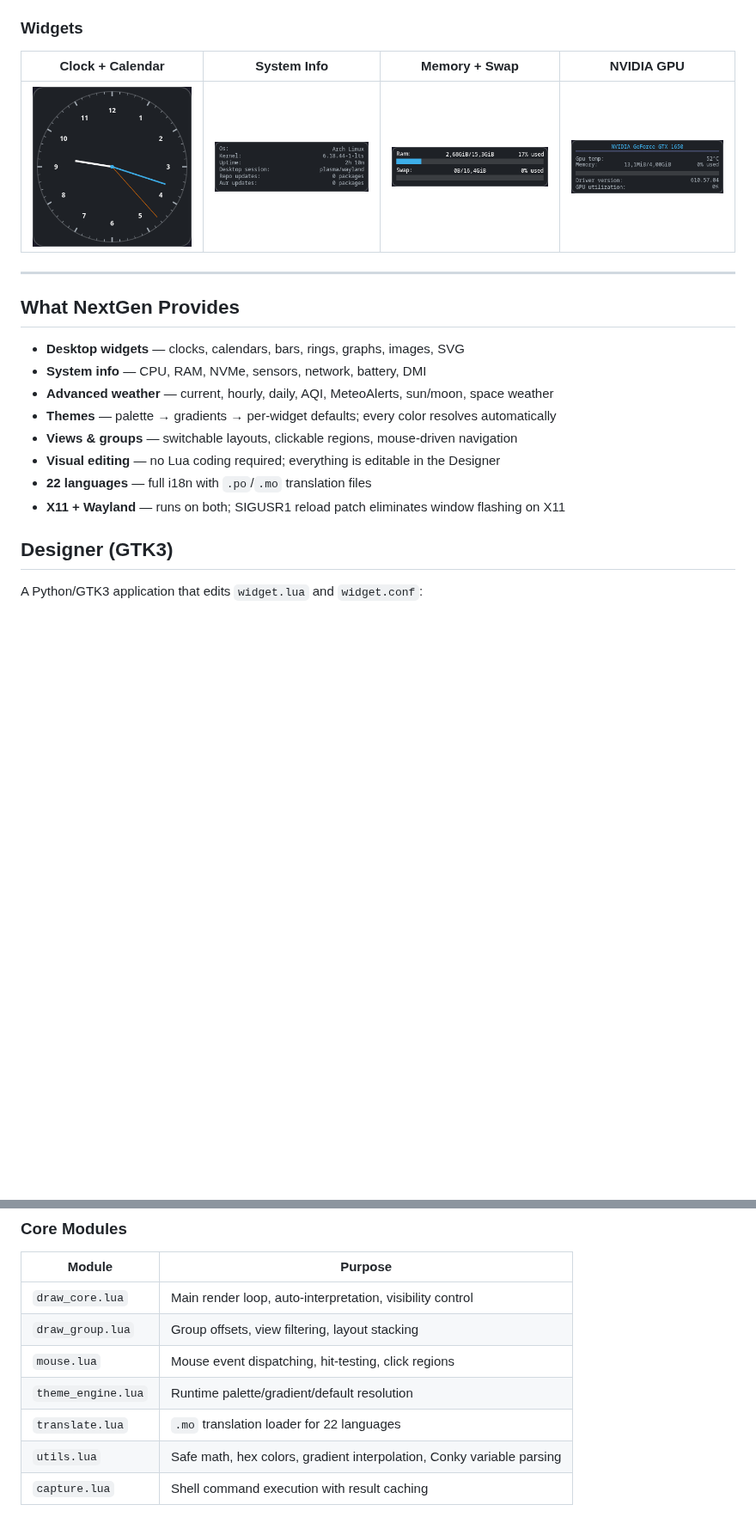
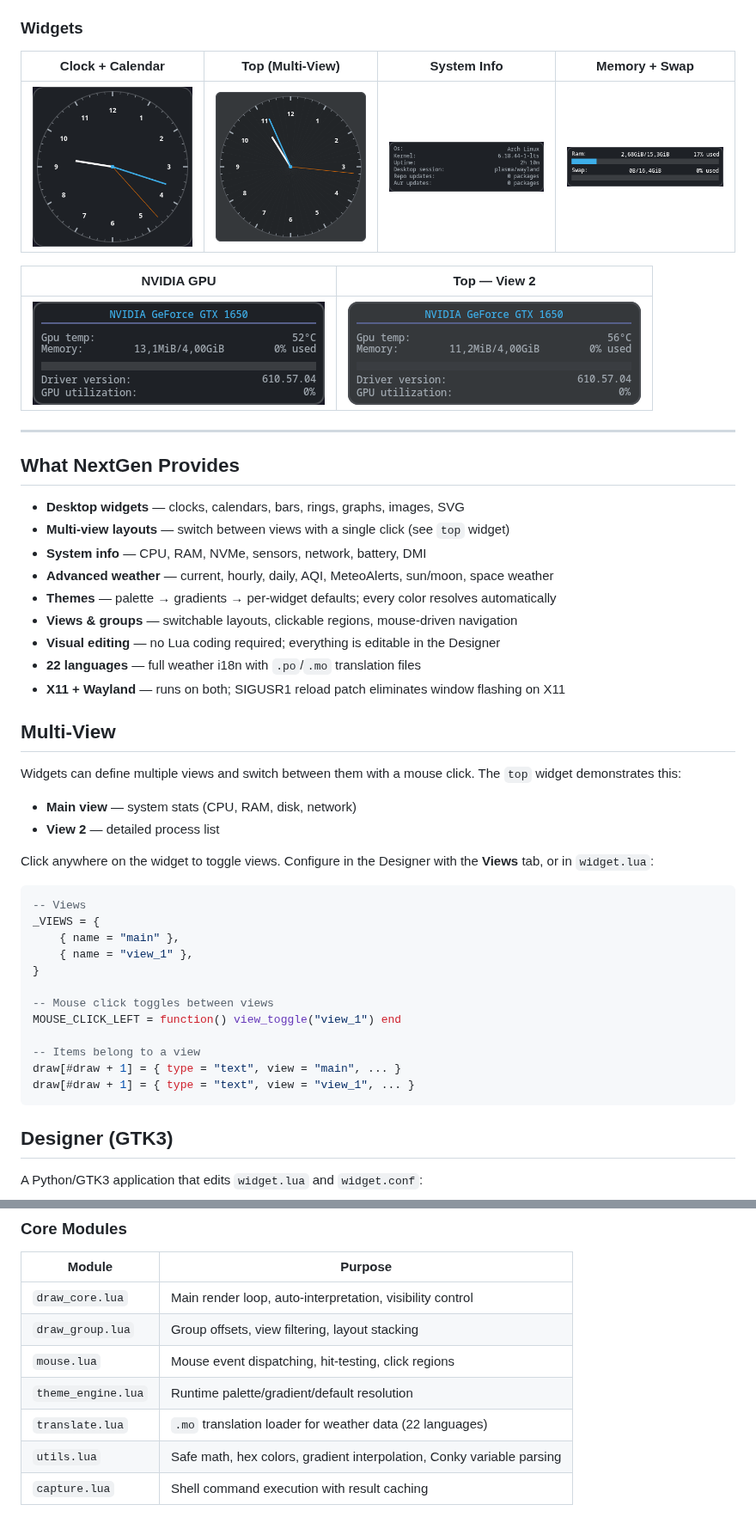
Before and after one commit to molnari811023/conky-nextgen, a Markdown page: README.md, 2 parts joined by grey strips. Shown at 86% size. Rendered like a GitHub page; pictures changed too: screenshots/top.png (added), screenshots/top_view_1.png (added); blank space fills up the shorter version.

````diff
--- a/README.md
+++ b/README.md
@@ -33,22 +33,51 @@ The Designer auto-saves and triggers SIGUSR1 reloads — Conky updates instantly
 
 ### Widgets
 
-| Clock + Calendar | System Info | Memory + Swap | NVIDIA GPU |
+| Clock + Calendar | Top (Multi-View) | System Info | Memory + Swap |
 |:---:|:---:|:---:|:---:|
-| ![clock_cal](screenshots/clock_cal.png) | ![info](screenshots/info.png) | ![mem_swap](screenshots/mem_swap.png) | ![nvidia](screenshots/nvidia.png) |
+| ![clock_cal](screenshots/clock_cal.png) | ![top](screenshots/top.png) | ![info](screenshots/info.png) | ![mem_swap](screenshots/mem_swap.png) |
+
+| NVIDIA GPU | Top — View 2 |
+|:---:|:---:|
+| ![nvidia](screenshots/nvidia.png) | ![top_view_1](screenshots/top_view_1.png) |
 
 ---
 
 ## What NextGen Provides
 
 - **Desktop widgets** — clocks, calendars, bars, rings, graphs, images, SVG
+- **Multi-view layouts** — switch between views with a single click (see `top` widget)
 - **System info** — CPU, RAM, NVMe, sensors, network, battery, DMI
 - **Advanced weather** — current, hourly, daily, AQI, MeteoAlerts, sun/moon, space weather
 - **Themes** — palette → gradients → per-widget defaults; every color resolves automatically
 - **Views & groups** — switchable layouts, clickable regions, mouse-driven navigation
 - **Visual editing** — no Lua coding required; everything is editable in the Designer
-- **22 languages** — full i18n with `.po`/`.mo` translation files
+- **22 languages** — full weather i18n with `.po`/`.mo` translation files
 - **X11 + Wayland** — runs on both; SIGUSR1 reload patch eliminates window flashing on X11
+
+## Multi-View
+
+Widgets can define multiple views and switch between them with a mouse click. The `top` widget demonstrates this:
+
+- **Main view** — system stats (CPU, RAM, disk, network)
+- **View 2** — detailed process list
+
+Click anywhere on the widget to toggle views. Configure in the Designer with the **Views** tab, or in `widget.lua`:
+
+```lua
+-- Views
+_VIEWS = {
+    { name = "main" },
+    { name = "view_1" },
+}
+
+-- Mouse click toggles between views
+MOUSE_CLICK_LEFT = function() view_toggle("view_1") end
+
+-- Items belong to a view
+draw[#draw + 1] = { type = "text", view = "main", ... }
+draw[#draw + 1] = { type = "text", view = "view_1", ... }
+```
 
 ## Designer (GTK3)
 
@@ -100,7 +129,7 @@ widget.lua → require.lua → lua/core/* → lua/draw/* → lua/hardware/* →
 | `draw_group.lua` | Group offsets, view filtering, layout stacking |
 | `mouse.lua` | Mouse event dispatching, hit-testing, click regions |
 | `theme_engine.lua` | Runtime palette/gradient/default resolution |
-| `translate.lua` | `.mo` translation loader for 22 languages |
+| `translate.lua` | `.mo` translation loader for weather data (22 languages) |
 | `utils.lua` | Safe math, hex colors, gradient interpolation, Conky variable parsing |
 | `capture.lua` | Shell command execution with result caching |
 
````
Also changed, not shown: other parts of README.md (+1 -1 lines), 3 other files.
